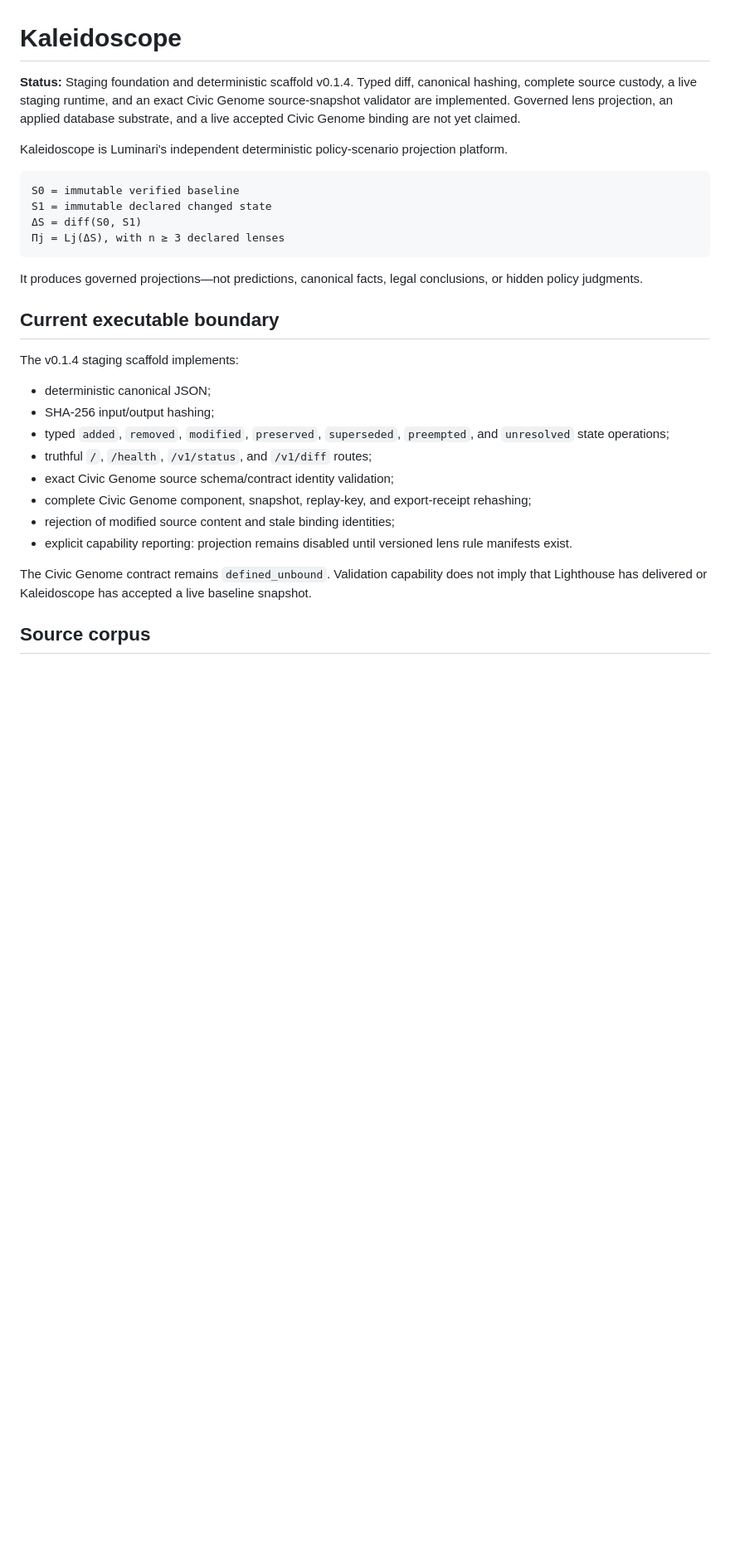
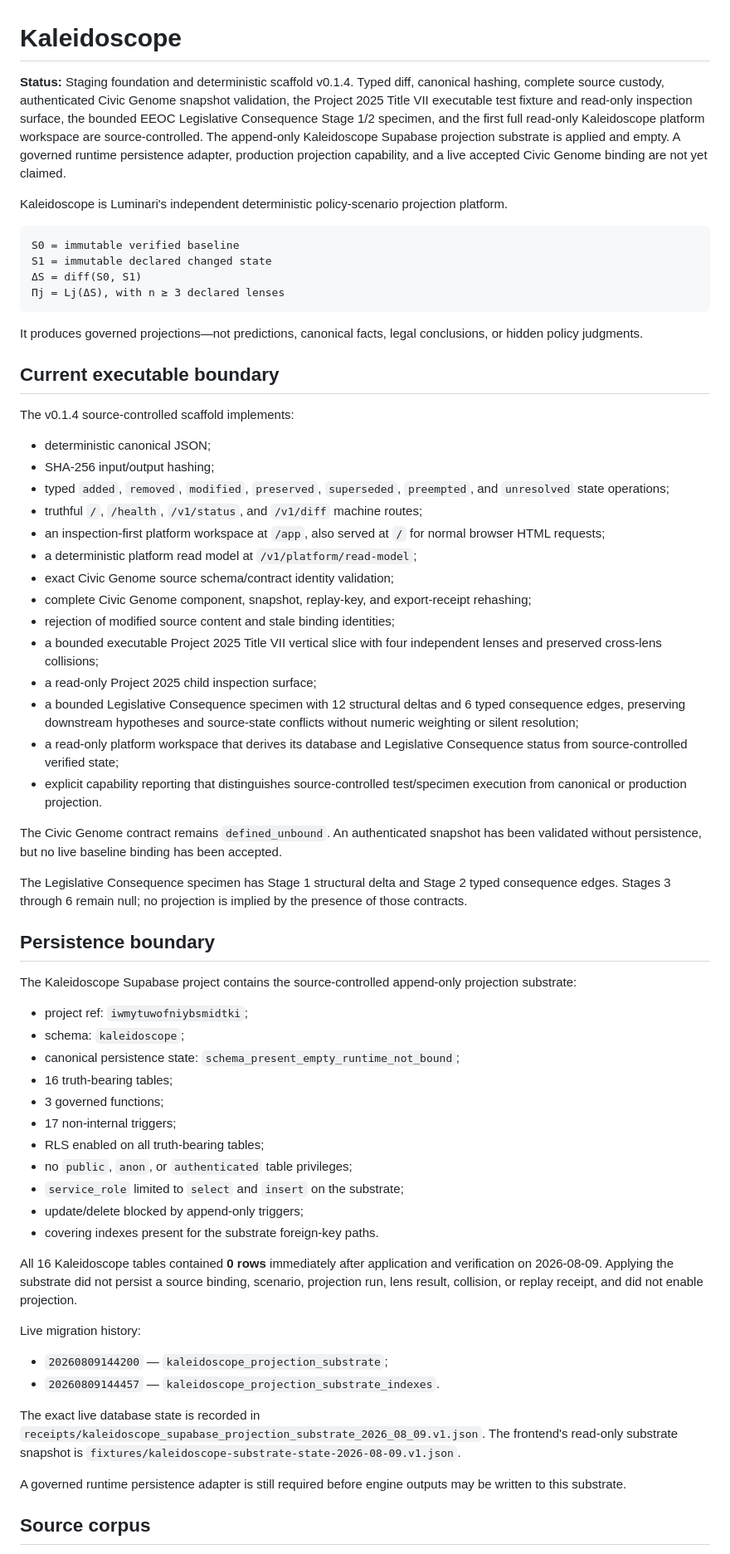
Before and after one commit to butlerajamesab-lab/Kaleidoscope, a Markdown page: README.md, the part around one of its changes. Shown at 83% size. Rendered like a GitHub page; blank space fills up the shorter version.

Commit message:
Reconcile README with current Kaleidoscope bounded state

```diff
--- a/README.md
+++ b/README.md
@@ -1,6 +1,6 @@
 # Kaleidoscope
 
-**Status:** Staging foundation and deterministic scaffold v0.1.4. Typed diff, canonical hashing, complete source custody, a live staging runtime, and an exact Civic Genome source-snapshot validator are implemented. Governed lens projection, an applied database substrate, and a live accepted Civic Genome binding are not yet claimed.
+**Status:** Staging foundation and deterministic scaffold v0.1.4. Typed diff, canonical hashing, complete source custody, authenticated Civic Genome snapshot validation, the Project 2025 Title VII executable test fixture and read-only inspection surface, the bounded EEOC Legislative Consequence Stage 1/2 specimen, and the first full read-only Kaleidoscope platform workspace are source-controlled. The append-only Kaleidoscope Supabase projection substrate is applied and empty. A governed runtime persistence adapter, production projection capability, and a live accepted Civic Genome binding are not yet claimed.
 
 Kaleidoscope is Luminari's independent deterministic policy-scenario projection platform.
 
@@ -15,18 +15,53 @@ It produces governed projections—not predictions, canonical facts, legal concl
 
 ## Current executable boundary
 
-The v0.1.4 staging scaffold implements:
+The v0.1.4 source-controlled scaffold implements:
 
 - deterministic canonical JSON;
 - SHA-256 input/output hashing;
 - typed `added`, `removed`, `modified`, `preserved`, `superseded`, `preempted`, and `unresolved` state operations;
-- truthful `/`, `/health`, `/v1/status`, and `/v1/diff` routes;
+- truthful `/`, `/health`, `/v1/status`, and `/v1/diff` machine routes;
+- an inspection-first platform workspace at `/app`, also served at `/` for normal browser HTML requests;
+- a deterministic platform read model at `/v1/platform/read-model`;
 - exact Civic Genome source schema/contract identity validation;
 - complete Civic Genome component, snapshot, replay-key, and export-receipt rehashing;
 - rejection of modified source content and stale binding identities;
-- explicit capability reporting: projection remains disabled until versioned lens rule manifests exist.
+- a bounded executable Project 2025 Title VII vertical slice with four independent lenses and preserved cross-lens collisions;
+- a read-only Project 2025 child inspection surface;
+- a bounded Legislative Consequence specimen with 12 structural deltas and 6 typed consequence edges, preserving downstream hypotheses and source-state conflicts without numeric weighting or silent resolution;
+- a read-only platform workspace that derives its database and Legislative Consequence status from source-controlled verified state;
+- explicit capability reporting that distinguishes source-controlled test/specimen execution from canonical or production projection.
 
-The Civic Genome contract remains `defined_unbound`. Validation capability does not imply that Lighthouse has delivered or Kaleidoscope has accepted a live baseline snapshot.
+The Civic Genome contract remains `defined_unbound`. An authenticated snapshot has been validated without persistence, but no live baseline binding has been accepted.
+
+The Legislative Consequence specimen has Stage 1 structural delta and Stage 2 typed consequence edges. Stages 3 through 6 remain null; no projection is implied by the presence of those contracts.
+
+## Persistence boundary
+
+The Kaleidoscope Supabase project contains the source-controlled append-only projection substrate:
+
+- project ref: `iwmytuwofniybsmidtki`;
+- schema: `kaleidoscope`;
+- canonical persistence state: `schema_present_empty_runtime_not_bound`;
+- 16 truth-bearing tables;
+- 3 governed functions;
+- 17 non-internal triggers;
+- RLS enabled on all truth-bearing tables;
+- no `public`, `anon`, or `authenticated` table privileges;
+- `service_role` limited to `select` and `insert` on the substrate;
+- update/delete blocked by append-only triggers;
+- covering indexes present for the substrate foreign-key paths.
+
+All 16 Kaleidoscope tables contained **0 rows** immediately after application and verification on 2026-08-09. Applying the substrate did not persist a source binding, scenario, projection run, lens result, collision, or replay receipt, and did not enable projection.
+
+Live migration history:
+
+- `20260809144200` — `kaleidoscope_projection_substrate`;
+- `20260809144457` — `kaleidoscope_projection_substrate_indexes`.
+
+The exact live database state is recorded in `receipts/kaleidoscope_supabase_projection_substrate_2026_08_09.v1.json`. The frontend's read-only substrate snapshot is `fixtures/kaleidoscope-substrate-state-2026-08-09.v1.json`.
+
+A governed runtime persistence adapter is still required before engine outputs may be written to this substrate.
 
 ## Source corpus
 
```
Also changed, not shown: other parts of README.md (+11 -3 lines).
